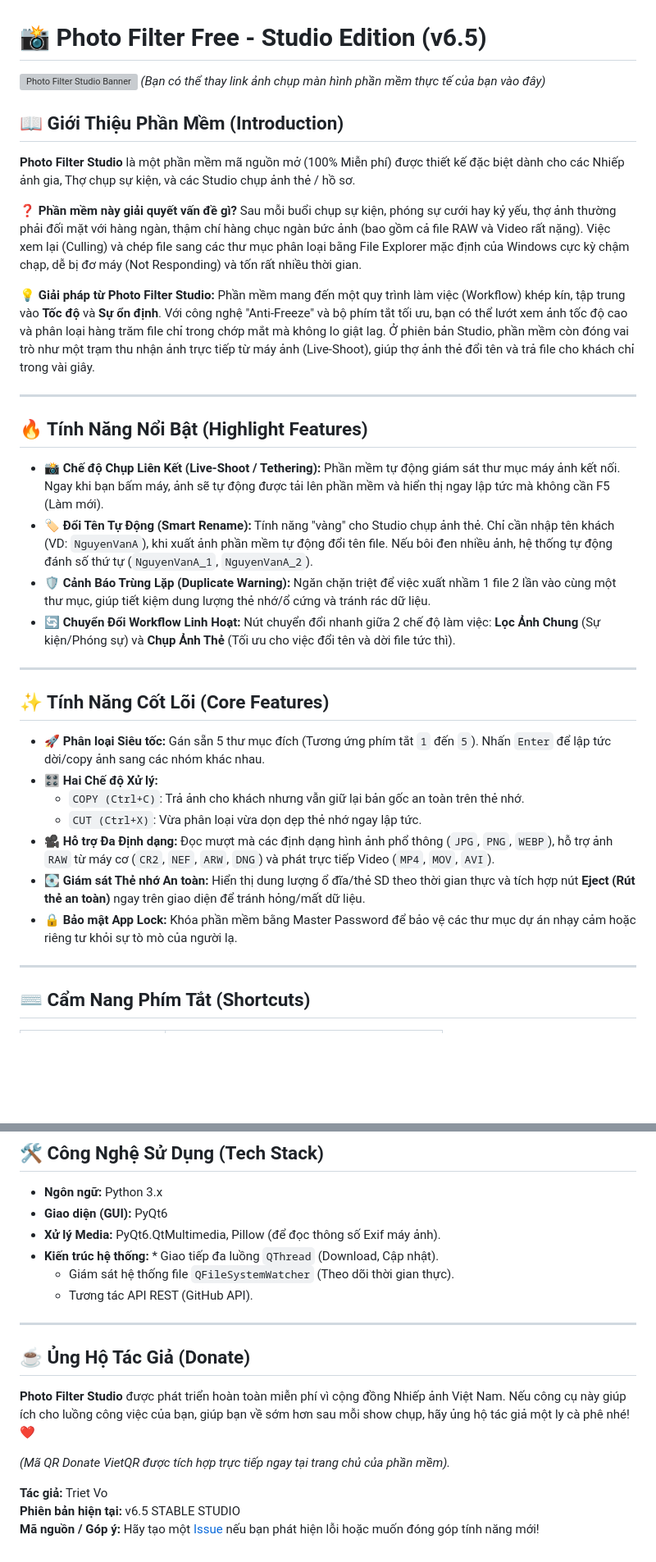
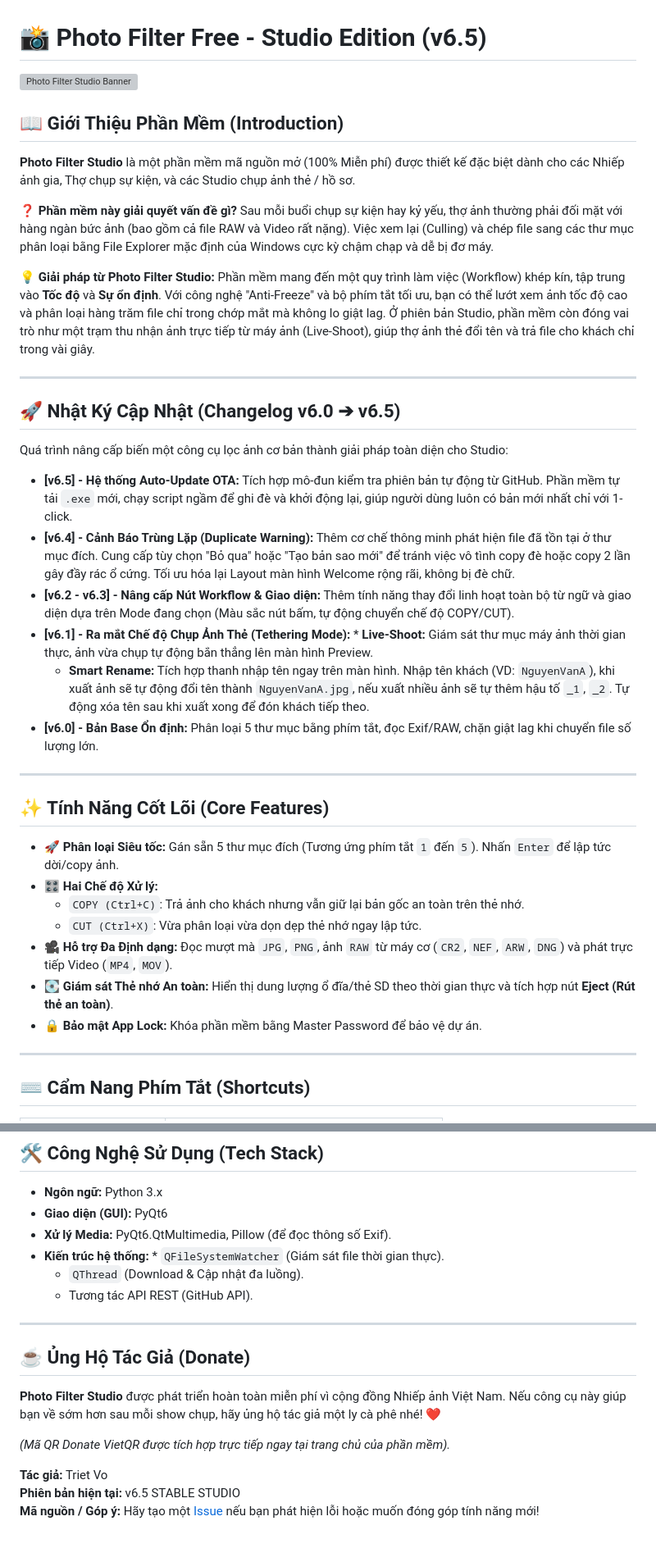
Before and after one commit to trietpko2002/Free-Photo-Filtering-Software-By-Triet-Vo, a Markdown page: README.md, 2 parts joined by grey strips. Shown at 82% size. Drawn GitHub-style; blank space fills up the shorter version; grey boxes are pictures that could not be loaded.

```diff
--- a/README.md
+++ b/README.md
@@ -1,38 +1,41 @@
 # 📸 Photo Filter Free - Studio Edition (v6.5)
 
 ![Photo Filter Studio Banner](https://via.placeholder.com/1000x400.png?text=Photo+Filter+Studio+-+High+Speed+Culling)
-*(Bạn có thể thay link ảnh chụp màn hình phần mềm thực tế của bạn vào đây)*
 
 ## 📖 Giới Thiệu Phần Mềm (Introduction)
 
 **Photo Filter Studio** là một phần mềm mã nguồn mở (100% Miễn phí) được thiết kế đặc biệt dành cho các Nhiếp ảnh gia, Thợ chụp sự kiện, và các Studio chụp ảnh thẻ / hồ sơ.
 
 **❓ Phần mềm này giải quyết vấn đề gì?**
-Sau mỗi buổi chụp sự kiện, phóng sự cưới hay kỷ yếu, thợ ảnh thường phải đối mặt với hàng ngàn, thậm chí hàng chục ngàn bức ảnh (bao gồm cả file RAW và Video rất nặng). Việc xem lại (Culling) và chép file sang các thư mục phân loại bằng File Explorer mặc định của Windows cực kỳ chậm chạp, dễ bị đơ máy (Not Responding) và tốn rất nhiều thời gian.
+Sau mỗi buổi chụp sự kiện hay kỷ yếu, thợ ảnh thường phải đối mặt với hàng ngàn bức ảnh (bao gồm cả file RAW và Video rất nặng). Việc xem lại (Culling) và chép file sang các thư mục phân loại bằng File Explorer mặc định của Windows cực kỳ chậm chạp và dễ bị đơ máy.
 
 **💡 Giải pháp từ Photo Filter Studio:**
 Phần mềm mang đến một quy trình làm việc (Workflow) khép kín, tập trung vào **Tốc độ** và **Sự ổn định**. Với công nghệ "Anti-Freeze" và bộ phím tắt tối ưu, bạn có thể lướt xem ảnh tốc độ cao và phân loại hàng trăm file chỉ trong chớp mắt mà không lo giật lag. Ở phiên bản Studio, phần mềm còn đóng vai trò như một trạm thu nhận ảnh trực tiếp từ máy ảnh (Live-Shoot), giúp thợ ảnh thẻ đổi tên và trả file cho khách chỉ trong vài giây.
 
 ---
 
-## 🔥 Tính Năng Nổi Bật (Highlight Features)
+## 🚀 Nhật Ký Cập Nhật (Changelog v6.0 ➔ v6.5)
 
-* 📸 **Chế độ Chụp Liên Kết (Live-Shoot / Tethering):** Phần mềm tự động giám sát thư mục máy ảnh kết nối. Ngay khi bạn bấm máy, ảnh sẽ tự động được tải lên phần mềm và hiển thị ngay lập tức mà không cần F5 (Làm mới).
-* 🏷️ **Đổi Tên Tự Động (Smart Rename):** Tính năng "vàng" cho Studio chụp ảnh thẻ. Chỉ cần nhập tên khách (VD: `NguyenVanA`), khi xuất ảnh phần mềm tự động đổi tên file. Nếu bôi đen nhiều ảnh, hệ thống tự động đánh số thứ tự (`NguyenVanA_1`, `NguyenVanA_2`).
-* 🛡️ **Cảnh Báo Trùng Lặp (Duplicate Warning):** Ngăn chặn triệt để việc xuất nhầm 1 file 2 lần vào cùng một thư mục, giúp tiết kiệm dung lượng thẻ nhớ/ổ cứng và tránh rác dữ liệu.
-* 🔄 **Chuyển Đổi Workflow Linh Hoạt:** Nút chuyển đổi nhanh giữa 2 chế độ làm việc: **Lọc Ảnh Chung** (Sự kiện/Phóng sự) và **Chụp Ảnh Thẻ** (Tối ưu cho việc đổi tên và dời file tức thì).
+Quá trình nâng cấp biến một công cụ lọc ảnh cơ bản thành giải pháp toàn diện cho Studio:
+
+* **[v6.5] - Hệ thống Auto-Update OTA:** Tích hợp mô-đun kiểm tra phiên bản tự động từ GitHub. Phần mềm tự tải `.exe` mới, chạy script ngầm để ghi đè và khởi động lại, giúp người dùng luôn có bản mới nhất chỉ với 1-click.
+* **[v6.4] - Cảnh Báo Trùng Lặp (Duplicate Warning):** Thêm cơ chế thông minh phát hiện file đã tồn tại ở thư mục đích. Cung cấp tùy chọn "Bỏ qua" hoặc "Tạo bản sao mới" để tránh việc vô tình copy đè hoặc copy 2 lần gây đầy rác ổ cứng. Tối ưu hóa lại Layout màn hình Welcome rộng rãi, không bị đè chữ.
+* **[v6.2 - v6.3] - Nâng cấp Nút Workflow & Giao diện:** Thêm tính năng thay đổi linh hoạt toàn bộ từ ngữ và giao diện dựa trên Mode đang chọn (Màu sắc nút bấm, tự động chuyển chế độ COPY/CUT).
+* **[v6.1] - Ra mắt Chế độ Chụp Ảnh Thẻ (Tethering Mode):** * **Live-Shoot:** Giám sát thư mục máy ảnh thời gian thực, ảnh vừa chụp tự động bắn thẳng lên màn hình Preview.
+  * **Smart Rename:** Tích hợp thanh nhập tên ngay trên màn hình. Nhập tên khách (VD: `NguyenVanA`), khi xuất ảnh sẽ tự động đổi tên thành `NguyenVanA.jpg`, nếu xuất nhiều ảnh sẽ tự thêm hậu tố `_1`, `_2`. Tự động xóa tên sau khi xuất xong để đón khách tiếp theo.
+* **[v6.0] - Bản Base Ổn định:** Phân loại 5 thư mục bằng phím tắt, đọc Exif/RAW, chặn giật lag khi chuyển file số lượng lớn.
 
 ---
 
 ## ✨ Tính Năng Cốt Lõi (Core Features)
 
-* **🚀 Phân loại Siêu tốc:** Gán sẵn 5 thư mục đích (Tương ứng phím tắt `1` đến `5`). Nhấn `Enter` để lập tức dời/copy ảnh sang các nhóm khác nhau.
+* **🚀 Phân loại Siêu tốc:** Gán sẵn 5 thư mục đích (Tương ứng phím tắt `1` đến `5`). Nhấn `Enter` để lập tức dời/copy ảnh.
 * **🎛️ Hai Chế độ Xử lý:**
   * `COPY (Ctrl+C)`: Trả ảnh cho khách nhưng vẫn giữ lại bản gốc an toàn trên thẻ nhớ.
   * `CUT (Ctrl+X)`: Vừa phân loại vừa dọn dẹp thẻ nhớ ngay lập tức.
-* **🎥 Hỗ trợ Đa Định dạng:** Đọc mượt mà các định dạng hình ảnh phổ thông (`JPG`, `PNG`, `WEBP`), hỗ trợ ảnh `RAW` từ máy cơ (`CR2`, `NEF`, `ARW`, `DNG`) và phát trực tiếp Video (`MP4`, `MOV`, `AVI`).
-* **💽 Giám sát Thẻ nhớ An toàn:** Hiển thị dung lượng ổ đĩa/thẻ SD theo thời gian thực và tích hợp nút **Eject (Rút thẻ an toàn)** ngay trên giao diện để tránh hỏng/mất dữ liệu.
-* **🔒 Bảo mật App Lock:** Khóa phần mềm bằng Master Password để bảo vệ các thư mục dự án nhạy cảm hoặc riêng tư khỏi sự tò mò của người lạ.
+* **🎥 Hỗ trợ Đa Định dạng:** Đọc mượt mà `JPG`, `PNG`, ảnh `RAW` từ máy cơ (`CR2`, `NEF`, `ARW`, `DNG`) và phát trực tiếp Video (`MP4`, `MOV`).
+* **💽 Giám sát Thẻ nhớ An toàn:** Hiển thị dung lượng ổ đĩa/thẻ SD theo thời gian thực và tích hợp nút **Eject (Rút thẻ an toàn)**.
+* **🔒 Bảo mật App Lock:** Khóa phần mềm bằng Master Password để bảo vệ dự án.
 
 ---
 
@@ -53,16 +56,16 @@ Phần mềm mang đến một quy trình làm việc (Workflow) khép kín, t
 ## 🛠️ Công Nghệ Sử Dụng (Tech Stack)
 * **Ngôn ngữ:** Python 3.x
 * **Giao diện (GUI):** PyQt6
-* **Xử lý Media:** PyQt6.QtMultimedia, Pillow (để đọc thông số Exif máy ảnh).
-* **Kiến trúc hệ thống:** * Giao tiếp đa luồng `QThread` (Download, Cập nhật).
-  * Giám sát hệ thống file `QFileSystemWatcher` (Theo dõi thời gian thực).
+* **Xử lý Media:** PyQt6.QtMultimedia, Pillow (để đọc thông số Exif).
+* **Kiến trúc hệ thống:** * `QFileSystemWatcher` (Giám sát file thời gian thực).
+  * `QThread` (Download & Cập nhật đa luồng).
   * Tương tác API REST (GitHub API).
 
 ---
 
 ## ☕ Ủng Hộ Tác Giả (Donate)
 
-**Photo Filter Studio** được phát triển hoàn toàn miễn phí vì cộng đồng Nhiếp ảnh Việt Nam. Nếu công cụ này giúp ích cho luồng công việc của bạn, giúp bạn về sớm hơn sau mỗi show chụp, hãy ủng hộ tác giả một ly cà phê nhé! ❤️
+**Photo Filter Studio** được phát triển hoàn toàn miễn phí vì cộng đồng Nhiếp ảnh Việt Nam. Nếu công cụ này giúp bạn về sớm hơn sau mỗi show chụp, hãy ủng hộ tác giả một ly cà phê nhé! ❤️
 
 *(Mã QR Donate VietQR được tích hợp trực tiếp ngay tại trang chủ của phần mềm).*
 
```
Also changed, not shown: other parts of README.md (+1 -1 lines).
